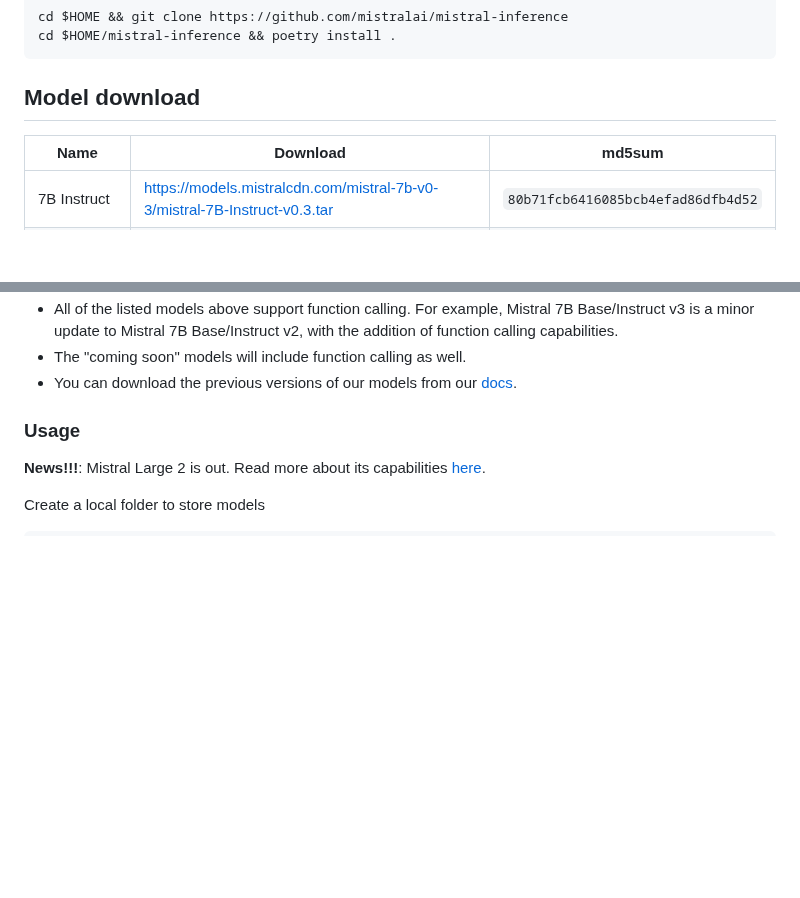
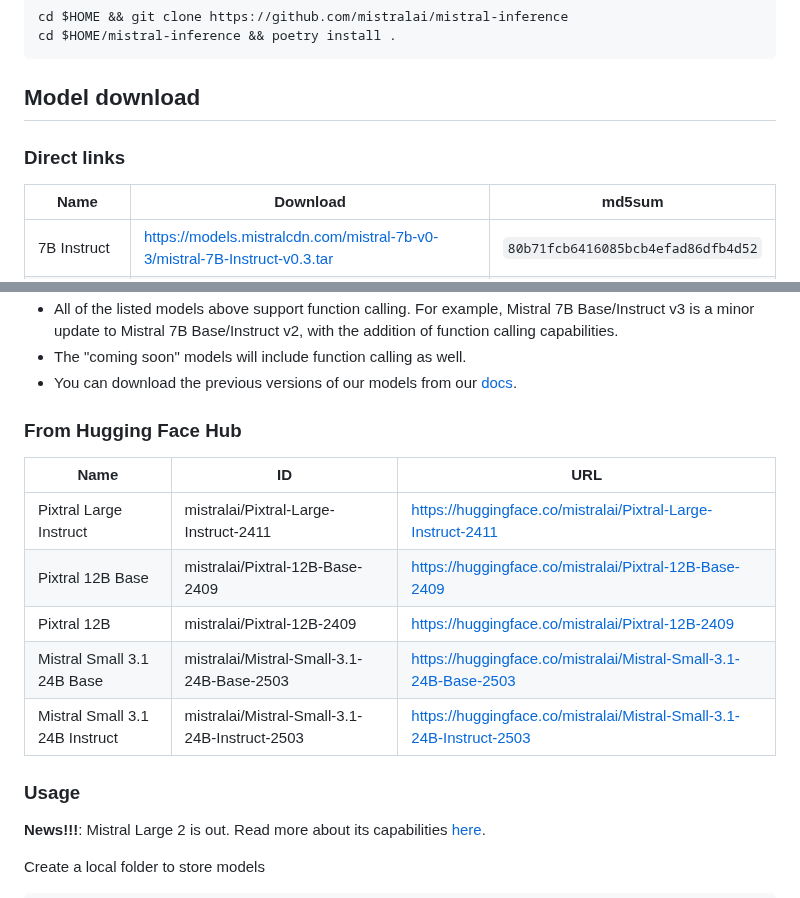
Before and after one commit to mistralai/mistral-inference, a Markdown page: README.md, 2 parts joined by grey strips. Rendered like a GitHub page; blank space fills up the shorter version.

```diff
--- a/README.md
+++ b/README.md
@@ -39,6 +39,8 @@ cd $HOME/mistral-inference && poetry install .
 
 ## Model download
 
+### Direct links
+
 | Name        | Download | md5sum |
 |-------------|-------|-------|
 | 7B Instruct | https://models.mistralcdn.com/mistral-7b-v0-3/mistral-7B-Instruct-v0.3.tar | `80b71fcb6416085bcb4efad86dfb4d52` |
@@ -63,6 +65,17 @@ Note:
 - All of the listed models above support function calling. For example, Mistral 7B Base/Instruct v3 is a minor update to Mistral 7B Base/Instruct v2,  with the addition of function calling capabilities.
 - The "coming soon" models will include function calling as well.
 - You can download the previous versions of our models from our [docs](https://docs.mistral.ai/getting-started/open_weight_models/#downloading).
+
+### From Hugging Face Hub
+
+| Name        | ID | URL |
+|-------------|-------|-------|
+| Pixtral Large Instruct | mistralai/Pixtral-Large-Instruct-2411 | https://huggingface.co/mistralai/Pixtral-Large-Instruct-2411 |
+| Pixtral 12B Base | mistralai/Pixtral-12B-Base-2409 | https://huggingface.co/mistralai/Pixtral-12B-Base-2409 |
+| Pixtral 12B | mistralai/Pixtral-12B-2409 | https://huggingface.co/mistralai/Pixtral-12B-2409 |
+| Mistral Small 3.1 24B Base | mistralai/Mistral-Small-3.1-24B-Base-2503 | https://huggingface.co/mistralai/Mistral-Small-3.1-24B-Base-2503
+| Mistral Small 3.1 24B Instruct | mistralai/Mistral-Small-3.1-24B-Instruct-2503 | https://huggingface.co/mistralai/Mistral-Small-3.1-24B-Instruct-2503 |
+
 
 ### Usage
 
```
Also changed, not shown: other parts of README.md (+59 -0 lines).
